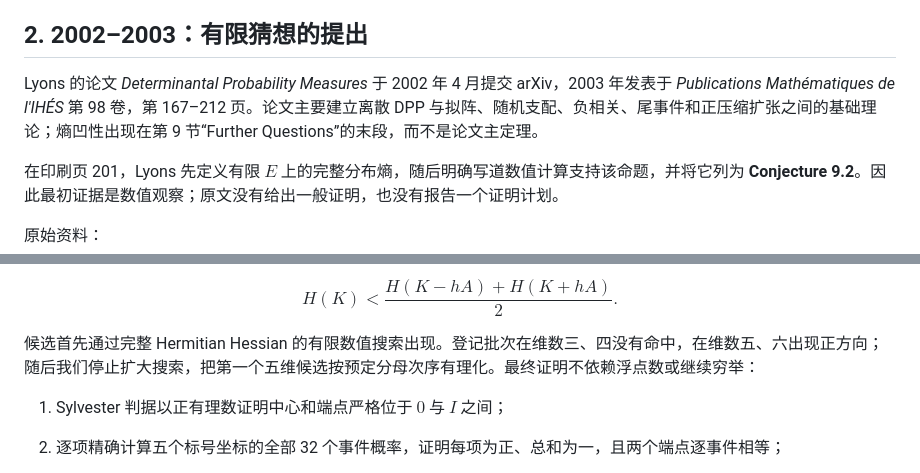
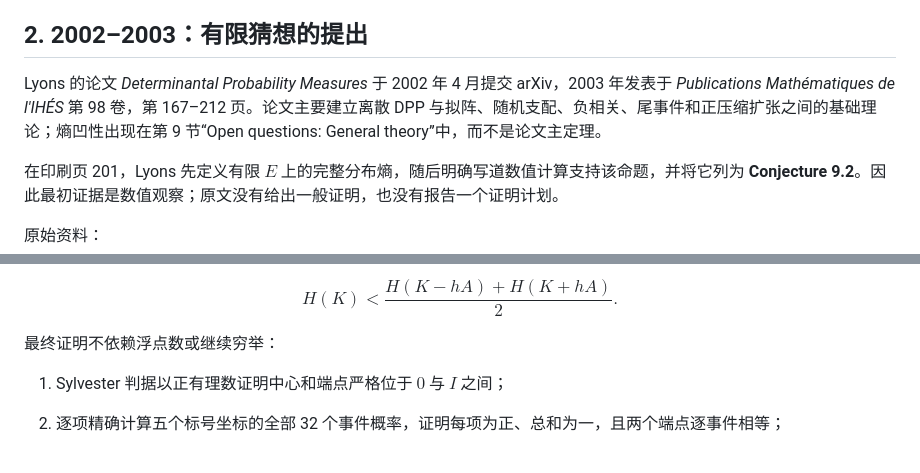
Before and after one commit to randomcat4/icm-conjecture-results, a Markdown page: results/I05_lyons_counterexample/history_zh.md, 2 parts joined by grey strips. Drawn GitHub-style.

```diff
--- a/results/I05_lyons_counterexample/history_zh.md
+++ b/results/I05_lyons_counterexample/history_zh.md
@@ -28,7 +28,7 @@ $$
 
 ## 2. 2002–2003：有限猜想的提出
 
-Lyons 的论文 *Determinantal Probability Measures* 于 2002 年 4 月提交 arXiv，2003 年发表于 *Publications Mathématiques de l'IHÉS* 第 98 卷，第 167–212 页。论文主要建立离散 DPP 与拟阵、随机支配、负相关、尾事件和正压缩扩张之间的基础理论；熵凹性出现在第 9 节“Further Questions”的末段，而不是论文主定理。
+Lyons 的论文 *Determinantal Probability Measures* 于 2002 年 4 月提交 arXiv，2003 年发表于 *Publications Mathématiques de l'IHÉS* 第 98 卷，第 167–212 页。论文主要建立离散 DPP 与拟阵、随机支配、负相关、尾事件和正压缩扩张之间的基础理论；熵凹性出现在第 9 节“Open questions: General theory”中，而不是论文主定理。
 
 在印刷页 201，Lyons 先定义有限 $E$ 上的完整分布熵，随后明确写道数值计算支持该命题，并将它列为 **Conjecture 9.2**。因此最初证据是数值观察；原文没有给出一般证明，也没有报告一个证明计划。
 
@@ -111,7 +111,7 @@ $$
 H(K)<\frac{H(K-hA)+H(K+hA)}2.
 $$
 
-候选首先通过完整 Hermitian Hessian 的有限数值搜索出现。登记批次在维数三、四没有命中，在维数五、六出现正方向；随后我们停止扩大搜索，把第一个五维候选按预定分母次序有理化。最终证明不依赖浮点数或继续穷举：
+最终证明不依赖浮点数或继续穷举：
 
 1. Sylvester 判据以正有理数证明中心和端点严格位于 $0$ 与 $I$ 之间；
 2. 逐项精确计算五个标号坐标的全部 32 个事件概率，证明每项为正、总和为一，且两个端点逐事件相等；
```
Also changed, not shown: other parts of results/I05_lyons_counterexample/history_zh.md (+6 -13 lines), 1 other file.
